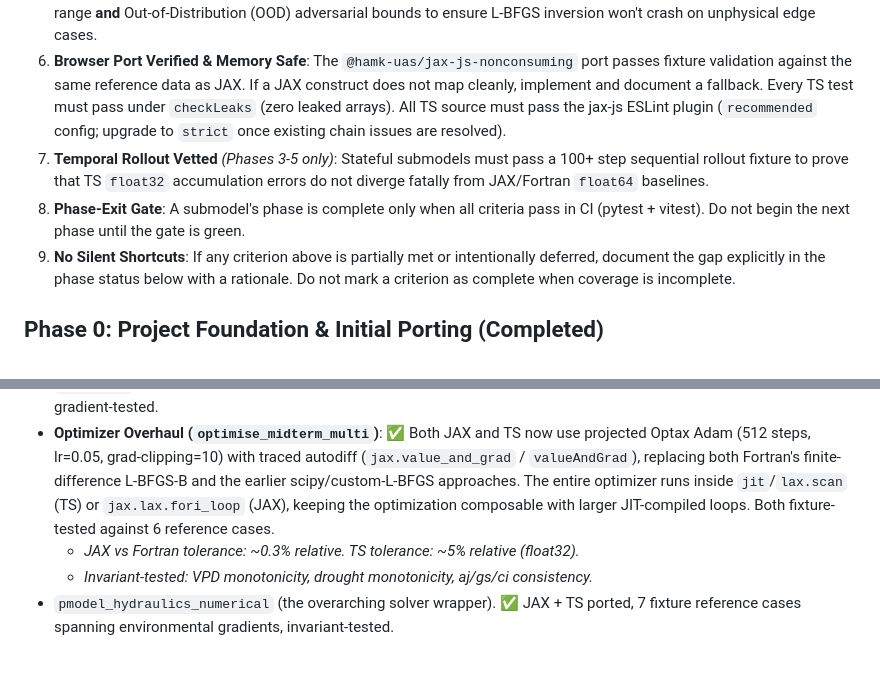
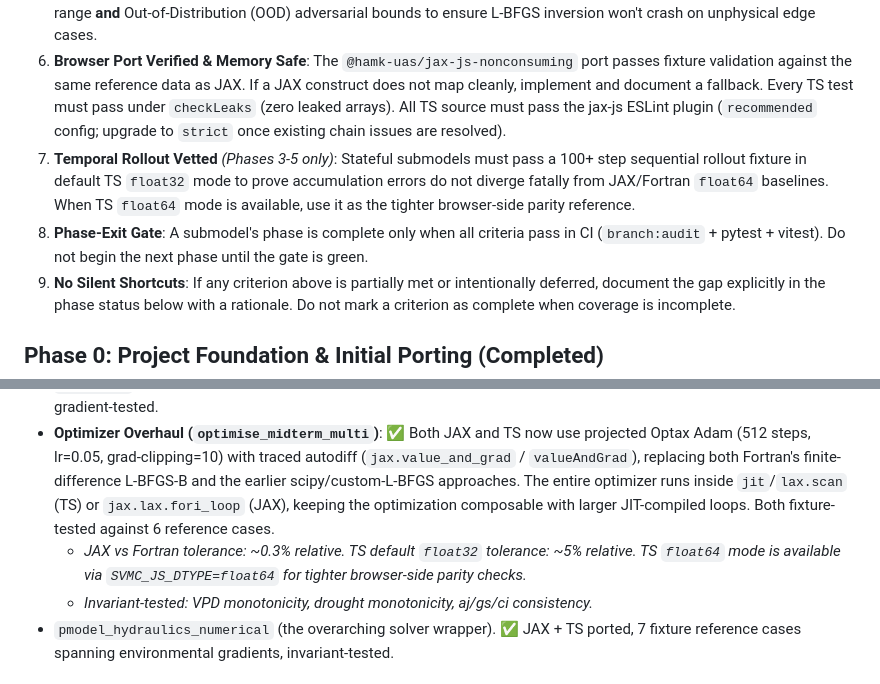
Before and after one commit to olli4/diffSVMC, a Markdown page: PLAN.md, 2 parts joined by grey strips. Rendered like a GitHub page.

```diff
--- a/PLAN.md
+++ b/PLAN.md
@@ -12,8 +12,8 @@ To prevent technical debt and ensure a rigorous port, every function/submodel mu
 4. **Numerically Faithful & Differentiable**: JAX implementation matches Fortran mathematically and handles non-smooth operations via autodiff-friendly constructs (`jax.lax.cond`, soft-clamps).
 5. **Gradients & OOD Validated**: Verify that `jax.grad` produces finite, stable gradients across both the baseline fixture input range **and** Out-of-Distribution (OOD) adversarial bounds to ensure L-BFGS inversion won't crash on unphysical edge cases.
 6. **Browser Port Verified & Memory Safe**: The `@hamk-uas/jax-js-nonconsuming` port passes fixture validation against the same reference data as JAX. If a JAX construct does not map cleanly, implement and document a fallback. Every TS test must pass under `checkLeaks` (zero leaked arrays). All TS source must pass the jax-js ESLint plugin (`recommended` config; upgrade to `strict` once existing chain issues are resolved).
-7. **Temporal Rollout Vetted** _(Phases 3-5 only)_: Stateful submodels must pass a 100+ step sequential rollout fixture to prove that TS `float32` accumulation errors do not diverge fatally from JAX/Fortran `float64` baselines.
-8. **Phase-Exit Gate**: A submodel's phase is complete only when all criteria pass in CI (pytest + vitest). Do not begin the next phase until the gate is green.
+7. **Temporal Rollout Vetted** _(Phases 3-5 only)_: Stateful submodels must pass a 100+ step sequential rollout fixture in default TS `float32` mode to prove accumulation errors do not diverge fatally from JAX/Fortran `float64` baselines. When TS `float64` mode is available, use it as the tighter browser-side parity reference.
+8. **Phase-Exit Gate**: A submodel's phase is complete only when all criteria pass in CI (`branch:audit` + pytest + vitest). Do not begin the next phase until the gate is green.
 9. **No Silent Shortcuts**: If any criterion above is partially met or intentionally deferred, document the gap explicitly in the phase status below with a rationale. Do not mark a criterion as complete when coverage is incomplete.
 
 ## Phase 0: Project Foundation & Initial Porting (Completed)
@@ -60,7 +60,7 @@ Combine the confirmed leaf functions into their dependent wrappers.
 - `calc_gs` (depends on `scale_conductivity`). ✅ JAX + TS ported, fixture-tested.
 - `fn_profit` (objective function forming the core of P-Hydro optimization). ✅ JAX + TS ported, fixture-tested, OOD gradient-tested.
 - **Optimizer Overhaul (`optimise_midterm_multi`)**: ✅ Both JAX and TS now use projected Optax Adam (512 steps, lr=0.05, grad-clipping=10) with traced autodiff (`jax.value_and_grad` / `valueAndGrad`), replacing both Fortran's finite-difference L-BFGS-B and the earlier scipy/custom-L-BFGS approaches. The entire optimizer runs inside `jit`/`lax.scan` (TS) or `jax.lax.fori_loop` (JAX), keeping the optimization composable with larger JIT-compiled loops. Both fixture-tested against 6 reference cases.
-  - _JAX vs Fortran tolerance: ~0.3% relative. TS tolerance: ~5% relative (float32)._
+  - _JAX vs Fortran tolerance: ~0.3% relative. TS default `float32` tolerance: ~5% relative. TS `float64` mode is available via `SVMC_JS_DTYPE=float64` for tighter browser-side parity checks._
   - _Invariant-tested: VPD monotonicity, drought monotonicity, aj/gs/ci consistency._
 - `pmodel_hydraulics_numerical` (the overarching solver wrapper). ✅ JAX + TS ported, 7 fixture reference cases spanning environmental gradients, invariant-tested.
 
```
Also changed, not shown: other parts of PLAN.md (+10 -9 lines), issues/001-soil-water-mbe-double-counts-pondsto.md (added, +66 -0 lines), issues/002-aerodynamics-zn-cap-dead-code.md (added, +47 -0 lines).
